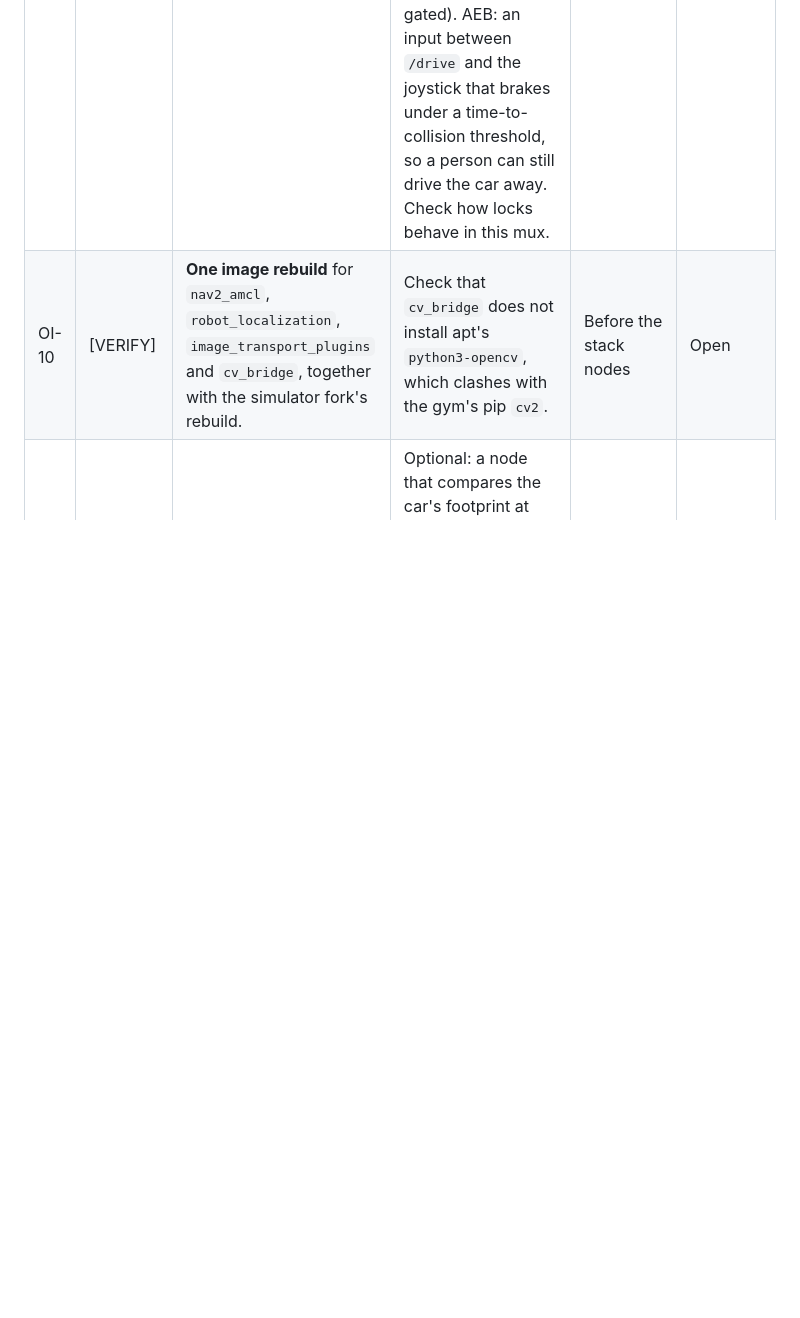
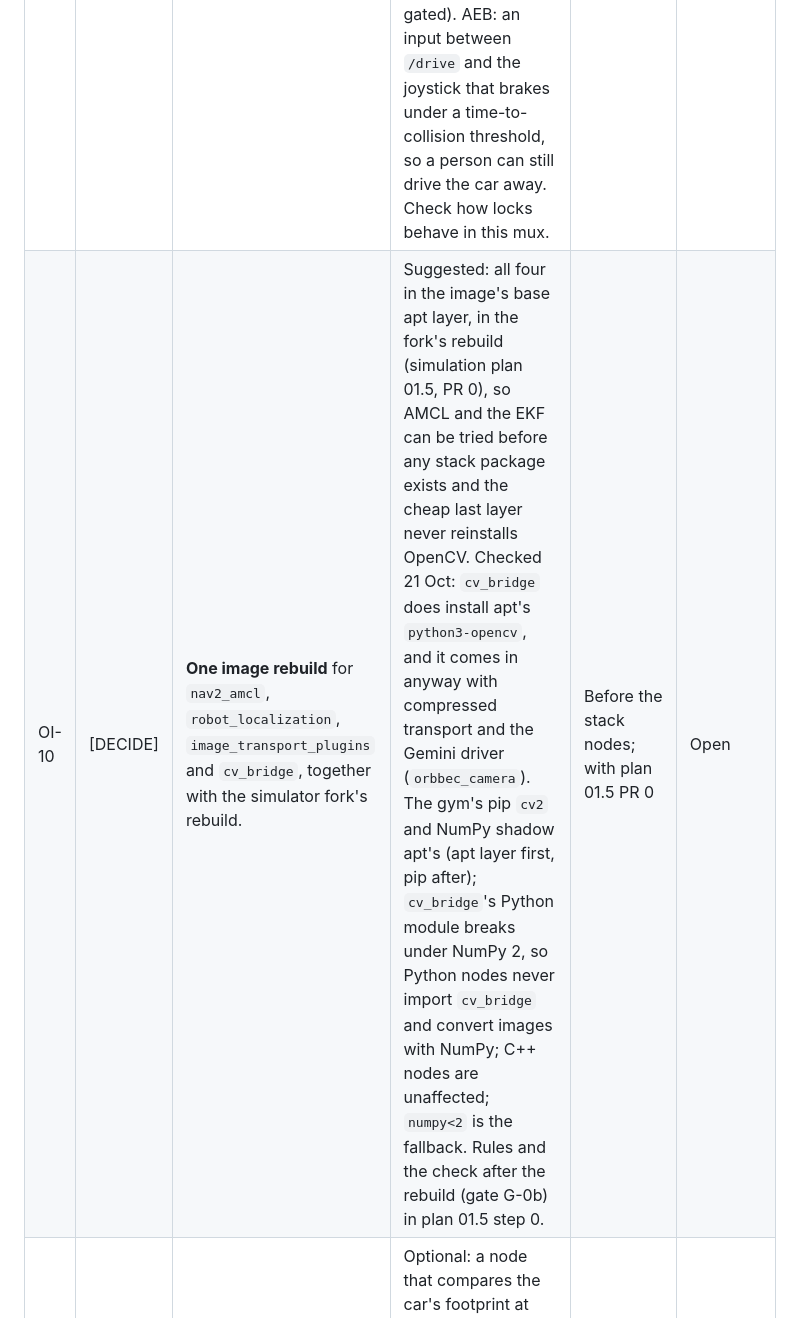
Before and after one commit to tfc-org/F1tenth_PoliMI, a Markdown page: docs/scope.md, the part around the change. Rendered like a GitHub page; blank space fills up the shorter version.

Commit message:
docs(scope): turn OI-10 into a decision on the image rebuild
- the cv_bridge check is done: it installs apt python3-opencv, which also comes in with compressed transport and the Gemini driver
- suggest the four packages in the base apt layer of the fork rebuild, and record the NumPy 2 rule for Python nodes

```diff
--- a/docs/scope.md
+++ b/docs/scope.md
@@ -137,6 +137,6 @@ Decisions and checks the scope leaves open. Each row gives the options and a sug
 | OI-07 | [DECIDE] | **Localization node.** | `nav2_amcl` (named by the scope; needs an image rebuild), `slam_toolbox` in localization mode (already in the image), or MIT `particle_filter` if AMCL is too slow at speed. Risks: a rectangular room is symmetric (always give the initial pose), people standing around the track, furniture moved after mapping. | Exercise 3, base platform | Open |
 | OI-08 | [DECIDE] | **EKF for `odom`** (wheel odometry and the camera IMU, `robot_localization`) in the base platform. | Suggested: yes. It helps exercise 1a and both options, and is the first half of exercise 5. | Base platform | Open |
 | OI-09 | [VERIFY] | **Safety with `ackermann_mux` locks** (supported by the mux in `f1tenth_system`). | Emergency stop: a latched lock above the joystick. Autonomy deadman: a lock with a timeout between `/drive` and the joystick, released while RB is held (today RB's `autonomous_control` publishes to `/dev/null`, so the autonomy is not gated). AEB: an input between `/drive` and the joystick that brakes under a time-to-collision threshold, so a person can still drive the car away. Check how locks behave in this mux. | Safety | Open |
-| OI-10 | [VERIFY] | **One image rebuild** for `nav2_amcl`, `robot_localization`, `image_transport_plugins` and `cv_bridge`, together with the simulator fork's rebuild. | Check that `cv_bridge` does not install apt's `python3-opencv`, which clashes with the gym's pip `cv2`. | Before the stack nodes | Open |
+| OI-10 | [DECIDE] | **One image rebuild** for `nav2_amcl`, `robot_localization`, `image_transport_plugins` and `cv_bridge`, together with the simulator fork's rebuild. | Suggested: all four in the image's base apt layer, in the fork's rebuild (simulation plan 01.5, PR 0), so AMCL and the EKF can be tried before any stack package exists and the cheap last layer never reinstalls OpenCV. Checked 21 Oct: `cv_bridge` does install apt's `python3-opencv`, and it comes in anyway with compressed transport and the Gemini driver (`orbbec_camera`). The gym's pip `cv2` and NumPy shadow apt's (apt layer first, pip after); `cv_bridge`'s Python module breaks under NumPy 2, so Python nodes never import `cv_bridge` and convert images with NumPy; C++ nodes are unaffected; `numpy<2` is the fallback. Rules and the check after the rebuild (gate G-0b) in plan 01.5 step 0. | Before the stack nodes; with plan 01.5 PR 0 | Open |
 | OI-11 | [DECIDE] | **Off-track report from the stack's own estimate (optional).** On the car, leaving the lines is judged by the people watching: nothing in software enforces or measures it, and there is no external tracking. | Optional: a node that compares the car's footprint at the pose the stack is running on (map or odom) with the tape lines (tape map or detected lines) and reports when it believes the car is off the track. It only reports, never stops the car, and it shows what the stack believes, not the truth. | Optional, once the tape lines are in map or odom | Open (optional) |
 | OI-12 | [DECIDE] | **Exercises in the simulator.** "Every exercise must run in the simulator first, then on the car" (Summer school exercises) and "Every exercise can be tried before the car" (Base platform, Simulator) make the exercises a requirement for the sim, while the exercises are reference for what the summer school will teach. | Suggested (user, 21 Oct 2026): the exercises are reference only, not required in the simulator or in the base platform; the simulator covers what the base platform's done-when needs. Optional sim additions for the exercises are listed in the simulation plans (plan 01.5, O-25). Reword both sentences once confirmed. | Simulation plans | Open |
```
